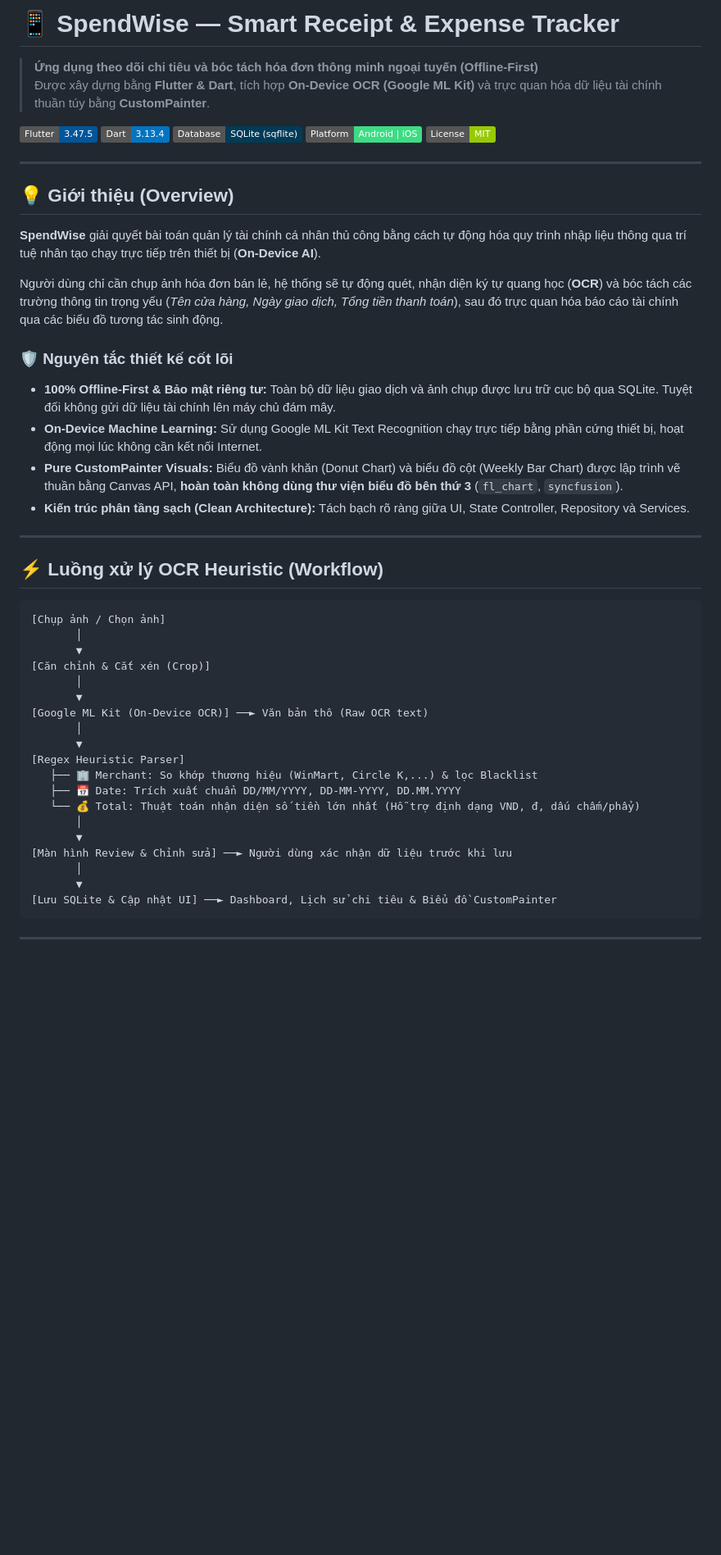
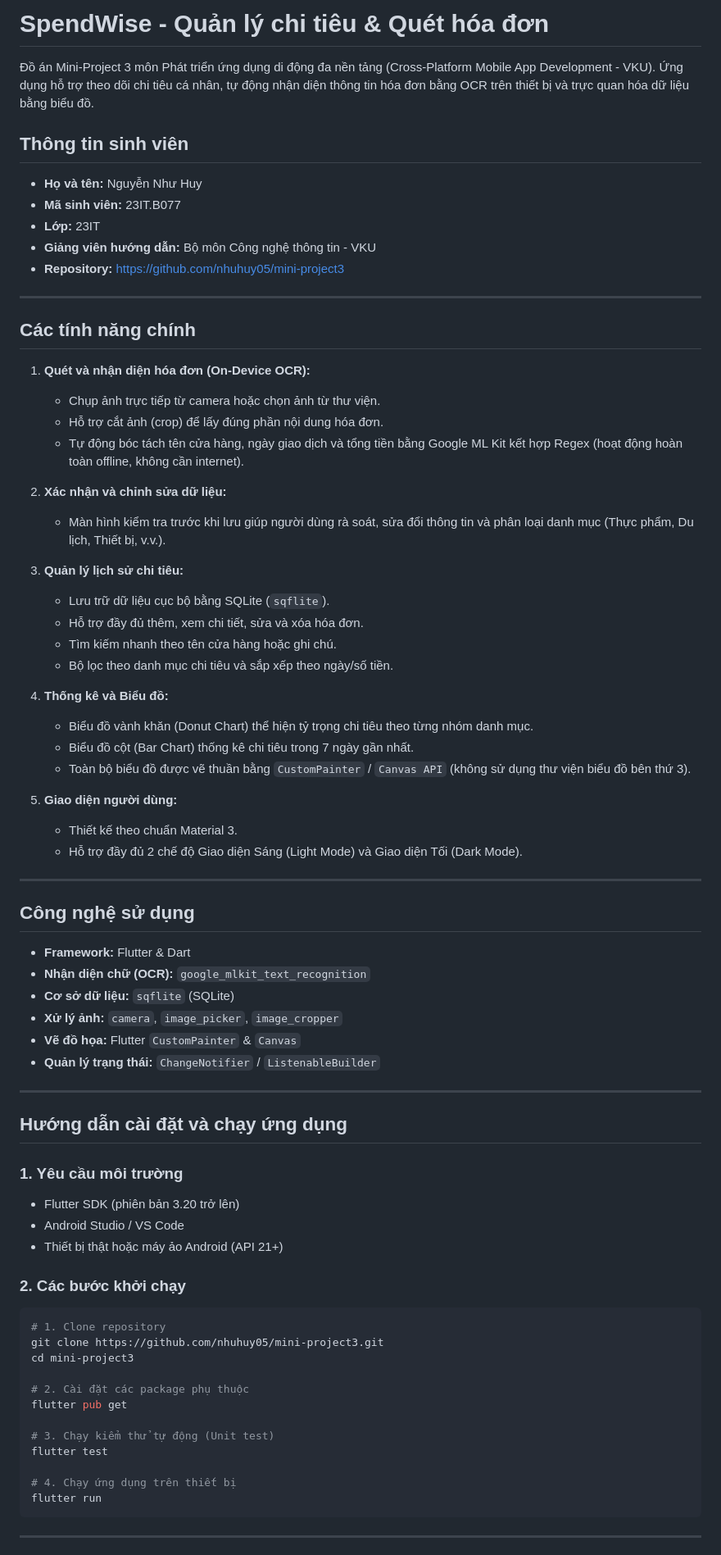
Before and after one commit to nhuhuy05/mini-project3, a Markdown page: README.md, the part around one of its changes. Shown at 82% size. Rendered like a GitHub page; badges without logos; blank space fills up the shorter version.

Commit message:
docs: simplify README to clean, natural student project format

````diff
--- a/README.md
+++ b/README.md
@@ -1,52 +1,76 @@
-# 📱 SpendWise — Smart Receipt & Expense Tracker
+# SpendWise - Quản lý chi tiêu & Quét hóa đơn
 
-> **Ứng dụng theo dõi chi tiêu và bóc tách hóa đơn thông minh ngoại tuyến (Offline-First)**
-> Được xây dựng bằng **Flutter & Dart**, tích hợp **On-Device OCR (Google ML Kit)** và trực quan hóa dữ liệu tài chính thuần túy bằng **CustomPainter**.
+Đồ án Mini-Project 3 môn Phát triển ứng dụng di động đa nền tảng (Cross-Platform Mobile App Development - VKU). Ứng dụng hỗ trợ theo dõi chi tiêu cá nhân, tự động nhận diện thông tin hóa đơn bằng OCR trên thiết bị và trực quan hóa dữ liệu bằng biểu đồ.
 
-[![Flutter](https://img.shields.io/badge/Flutter-3.47.5-02569B?logo=flutter)](https://flutter.dev)
-[![Dart](https://img.shields.io/badge/Dart-3.13.4-0175C2?logo=dart)](https://dart.dev)
-[![Database](https://img.shields.io/badge/Database-SQLite%20(sqflite)-003B57?logo=sqlite)](https://sqlite.org)
-[![Platform](https://img.shields.io/badge/Platform-Android%20%7C%20iOS-3DDC84?logo=android)](https://flutter.dev)
-[![License](https://img.shields.io/badge/License-MIT-green.svg)](LICENSE)
+## Thông tin sinh viên
+- **Họ và tên:** Nguyễn Như Huy
+- **Mã sinh viên:** 23IT.B077
+- **Lớp:** 23IT
+- **Giảng viên hướng dẫn:** Bộ môn Công nghệ thông tin - VKU
+- **Repository:** https://github.com/nhuhuy05/mini-project3
 
 ---
 
-## 💡 Giới thiệu (Overview)
+## Các tính năng chính
 
-**SpendWise** giải quyết bài toán quản lý tài chính cá nhân thủ công bằng cách tự động hóa quy trình nhập liệu thông qua trí tuệ nhân tạo chạy trực tiếp trên thiết bị (**On-Device AI**).
+1. **Quét và nhận diện hóa đơn (On-Device OCR):**
+   - Chụp ảnh trực tiếp từ camera hoặc chọn ảnh từ thư viện.
+   - Hỗ trợ cắt ảnh (crop) để lấy đúng phần nội dung hóa đơn.
+   - Tự động bóc tách tên cửa hàng, ngày giao dịch và tổng tiền bằng Google ML Kit kết hợp Regex (hoạt động hoàn toàn offline, không cần internet).
 
-Người dùng chỉ cần chụp ảnh hóa đơn bán lẻ, hệ thống sẽ tự động quét, nhận diện ký tự quang học (**OCR**) và bóc tách các trường thông tin trọng yếu (*Tên cửa hàng, Ngày giao dịch, Tổng tiền thanh toán*), sau đó trực quan hóa báo cáo tài chính qua các biểu đồ tương tác sinh động.
+2. **Xác nhận và chỉnh sửa dữ liệu:**
+   - Màn hình kiểm tra trước khi lưu giúp người dùng rà soát, sửa đổi thông tin và phân loại danh mục (Thực phẩm, Du lịch, Thiết bị, v.v.).
 
-### 🛡️ Nguyên tắc thiết kế cốt lõi
-* **100% Offline-First & Bảo mật riêng tư:** Toàn bộ dữ liệu giao dịch và ảnh chụp được lưu trữ cục bộ qua SQLite. Tuyệt đối không gửi dữ liệu tài chính lên máy chủ đám mây.
-* **On-Device Machine Learning:** Sử dụng Google ML Kit Text Recognition chạy trực tiếp bằng phần cứng thiết bị, hoạt động mọi lúc không cần kết nối Internet.
-* **Pure CustomPainter Visuals:** Biểu đồ vành khăn (Donut Chart) và biểu đồ cột (Weekly Bar Chart) được lập trình vẽ thuần bằng Canvas API, **hoàn toàn không dùng thư viện biểu đồ bên thứ 3** (`fl_chart`, `syncfusion`).
-* **Kiến trúc phân tầng sạch (Clean Architecture):** Tách bạch rõ ràng giữa UI, State Controller, Repository và Services.
+3. **Quản lý lịch sử chi tiêu:**
+   - Lưu trữ dữ liệu cục bộ bằng SQLite (`sqflite`).
+   - Hỗ trợ đầy đủ thêm, xem chi tiết, sửa và xóa hóa đơn.
+   - Tìm kiếm nhanh theo tên cửa hàng hoặc ghi chú.
+   - Bộ lọc theo danh mục chi tiêu và sắp xếp theo ngày/số tiền.
+
+4. **Thống kê và Biểu đồ:**
+   - Biểu đồ vành khăn (Donut Chart) thể hiện tỷ trọng chi tiêu theo từng nhóm danh mục.
+   - Biểu đồ cột (Bar Chart) thống kê chi tiêu trong 7 ngày gần nhất.
+   - Toàn bộ biểu đồ được vẽ thuần bằng `CustomPainter` / `Canvas API` (không sử dụng thư viện biểu đồ bên thứ 3).
+
+5. **Giao diện người dùng:**
+   - Thiết kế theo chuẩn Material 3.
+   - Hỗ trợ đầy đủ 2 chế độ Giao diện Sáng (Light Mode) và Giao diện Tối (Dark Mode).
 
 ---
 
-## ⚡ Luồng xử lý OCR Heuristic (Workflow)
+## Công nghệ sử dụng
 
-```text
-[Chụp ảnh / Chọn ảnh]
-       │
-       ▼
-[Căn chỉnh & Cắt xén (Crop)]
-       │
-       ▼
-[Google ML Kit (On-Device OCR)] ──► Văn bản thô (Raw OCR text)
-       │
-       ▼
-[Regex Heuristic Parser]
-   ├── 🏢 Merchant: So khớp thương hiệu (WinMart, Circle K,...) & lọc Blacklist
-   ├── 📅 Date: Trích xuất chuẩn DD/MM/YYYY, DD-MM-YYYY, DD.MM.YYYY
-   └── 💰 Total: Thuật toán nhận diện số tiền lớn nhất (Hỗ trợ định dạng VND, đ, dấu chấm/phẩy)
-       │
-       ▼
-[Màn hình Review & Chỉnh sửa] ──► Người dùng xác nhận dữ liệu trước khi lưu
-       │
-       ▼
-[Lưu SQLite & Cập nhật UI] ──► Dashboard, Lịch sử chi tiêu & Biểu đồ CustomPainter
+- **Framework:** Flutter & Dart
+- **Nhận diện chữ (OCR):** `google_mlkit_text_recognition`
+- **Cơ sở dữ liệu:** `sqflite` (SQLite)
+- **Xử lý ảnh:** `camera`, `image_picker`, `image_cropper`
+- **Vẽ đồ họa:** Flutter `CustomPainter` & `Canvas`
+- **Quản lý trạng thái:** `ChangeNotifier` / `ListenableBuilder`
+
+---
+
+## Hướng dẫn cài đặt và chạy ứng dụng
+
+### 1. Yêu cầu môi trường
+- Flutter SDK (phiên bản 3.20 trở lên)
+- Android Studio / VS Code
+- Thiết bị thật hoặc máy ảo Android (API 21+)
+
+### 2. Các bước khởi chạy
+
+```bash
+# 1. Clone repository
+git clone https://github.com/nhuhuy05/mini-project3.git
+cd mini-project3
+
+# 2. Cài đặt các package phụ thuộc
+flutter pub get
+
+# 3. Chạy kiểm thử tự động (Unit test)
+flutter test
+
+# 4. Chạy ứng dụng trên thiết bị
+flutter run
 ```
 
 ---
````
Also changed, not shown: other parts of README.md (+15 -93 lines).
